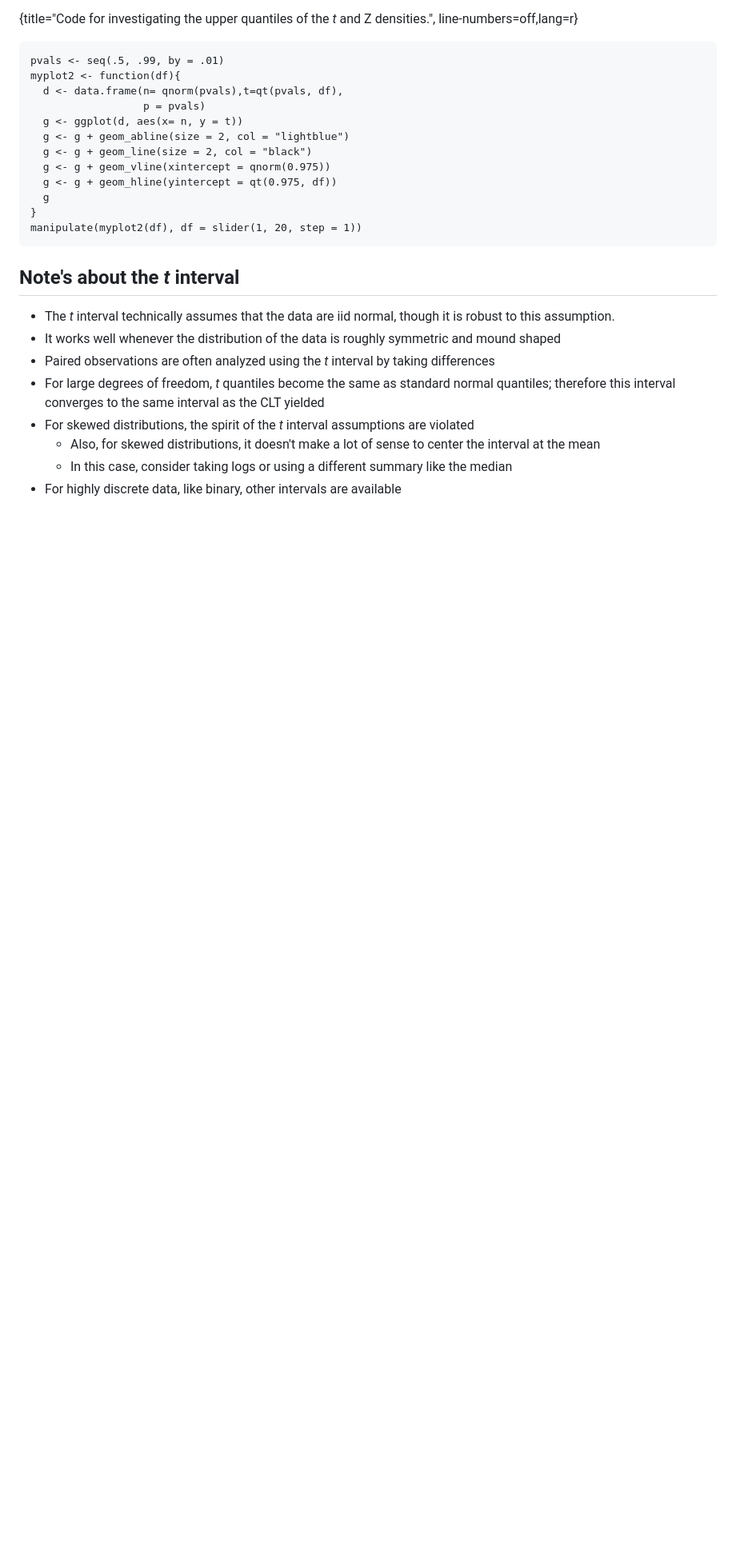
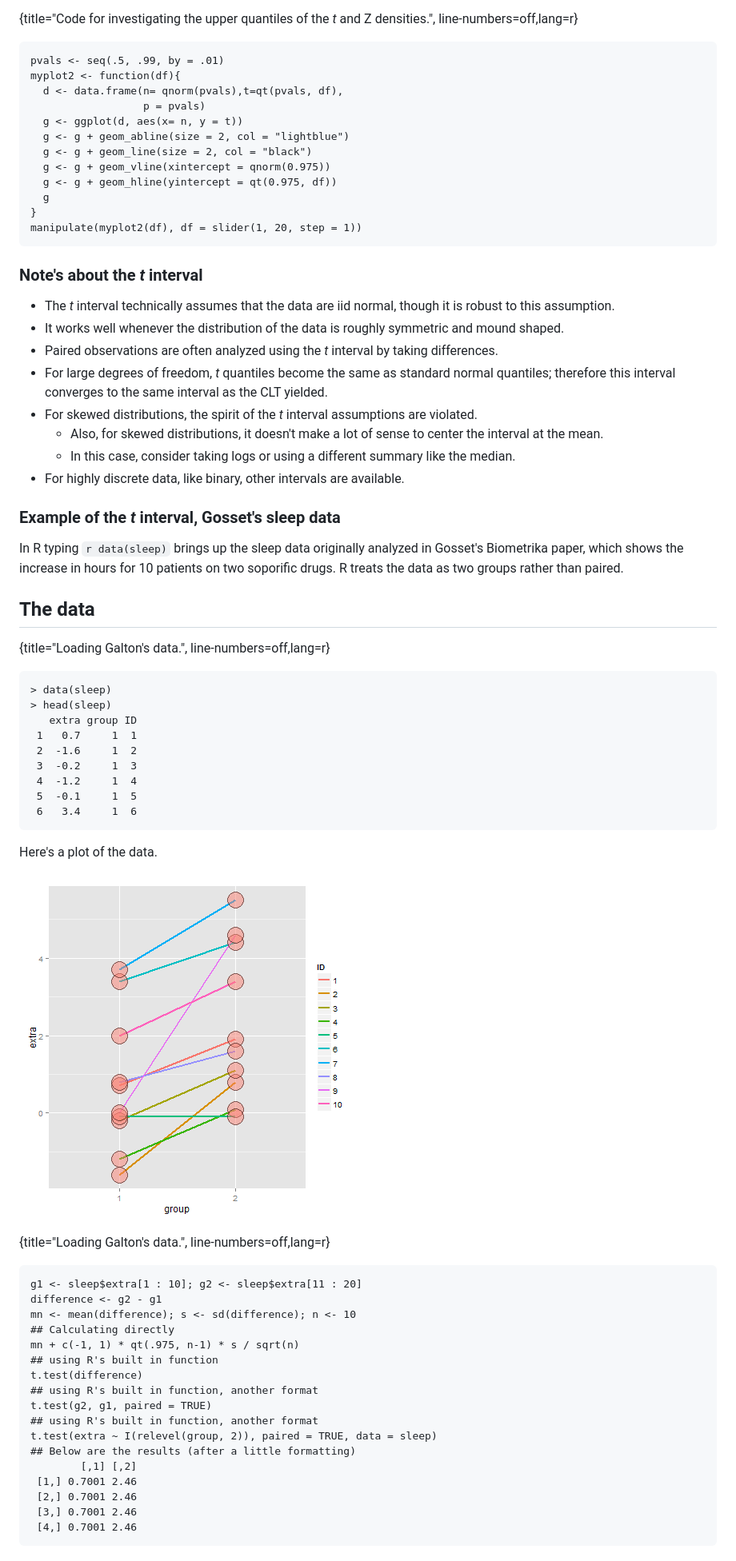
Before and after one commit to bcaffo/LittleInferenceBook, a Markdown page: manuscript/08_tcis.md, the part around the change. Shown: that part at 80% size. Rendered like a GitHub page; pictures changed too: manuscript/images/galtonSleep.png (added); blank space fills up the shorter version.

Commit message:
Chapter 8

````diff
--- a/manuscript/08_tcis.md
+++ b/manuscript/08_tcis.md
@@ -81,76 +81,65 @@ myplot2 <- function(df){
 manipulate(myplot2(df), df = slider(1, 20, step = 1))
 ~~~
 
-## Note's about the *t* interval
+### Note's about the *t* interval
 
-- The *t* interval technically assumes that the data are iid normal, though it is robust to this assumption.
-- It works well whenever the distribution of the data is roughly symmetric and mound shaped
-- Paired observations are often analyzed using the *t* interval by taking differences
-- For large degrees of freedom, *t* quantiles become the same as standard normal quantiles; therefore this interval converges to the same interval as the CLT yielded
-- For skewed distributions, the spirit of the *t* interval assumptions are violated
-  - Also, for skewed distributions, it doesn't make a lot of sense to center the interval at the mean
-  - In this case, consider taking logs or using a different summary like the median
-- For highly discrete data, like binary, other intervals are available
+* The *t* interval technically assumes that the data are iid normal, though it is robust to this assumption.
+* It works well whenever the distribution of the data is roughly symmetric and mound shaped.
+* Paired observations are often analyzed using the *t* interval by taking differences.
+* For large degrees of freedom, *t* quantiles become the same as standard normal quantiles; therefore this interval converges to the same interval as the CLT yielded.
+* For skewed distributions, the spirit of the *t* interval assumptions are violated.
+  * Also, for skewed distributions, it doesn't make a lot of sense to center the interval at the mean.
+  * In this case, consider taking logs or using a different summary like the median.
+* For highly discrete data, like binary, other intervals are available.
 
-<!--
-## Sleep data
+### Example of the *t* interval, Gosset's sleep data
 
-In R typing `data(sleep)` brings up the sleep data originally
+In R typing `r data(sleep)` brings up the sleep data originally
 analyzed in Gosset's Biometrika paper, which shows the increase in
 hours for 10 patients on two soporific drugs. R treats the data as two
 groups rather than paired.
 
----
 ## The data
 
-```r
-data(sleep)
-head(sleep)
-```
+{title="Loading Galton's data.", line-numbers=off,lang=r}
+~~~
+> data(sleep)
+> head(sleep)
+   extra group ID
+ 1   0.7     1  1
+ 2  -1.6     1  2
+ 3  -0.2     1  3
+ 4  -1.2     1  4
+ 5  -0.1     1  5
+ 6   3.4     1  6
+~~~
 
-```
-##   extra group ID
-## 1   0.7     1  1
-## 2  -1.6     1  2
-## 3  -0.2     1  3
-## 4  -1.2     1  4
-## 5  -0.1     1  5
-## 6   3.4     1  6
-```
+Here's a plot of the data.
 
----
-## Plotting the data
-<img src="assets/fig/unnamed-chunk-4.png" title="plot of chunk unnamed-chunk-4" alt="plot of chunk unnamed-chunk-4" style="display: block; margin: auto;" />
+![A plot of the pairs of observations from Galton's sleep data.](images/galtonSleep.png)
 
----
-## Results
-
-```r
+{title="Loading Galton's data.", line-numbers=off,lang=r}
+~~~
 g1 <- sleep$extra[1 : 10]; g2 <- sleep$extra[11 : 20]
 difference <- g2 - g1
 mn <- mean(difference); s <- sd(difference); n <- 10
-```
+## Calculating directly
+mn + c(-1, 1) * qt(.975, n-1) * s / sqrt(n)
+## using R's built in function
+t.test(difference)
+## using R's built in function, another format
+t.test(g2, g1, paired = TRUE)
+## using R's built in function, another format
+t.test(extra ~ I(relevel(group, 2)), paired = TRUE, data = sleep)
+## Below are the results (after a little formatting)
+        [,1] [,2]
+ [1,] 0.7001 2.46
+ [2,] 0.7001 2.46
+ [3,] 0.7001 2.46
+ [4,] 0.7001 2.46
+~~~
 
-```r
-mn + c(-1, 1) * qt(.975, n-1) * s / sqrt(n)
-t.test(difference)
-t.test(g2, g1, paired = TRUE)
-t.test(extra ~ I(relevel(group, 2)), paired = TRUE, data = sleep)
-```
-
----
-## The results
-(After a little formatting)
-
-```
-##        [,1] [,2]
-## [1,] 0.7001 2.46
-## [2,] 0.7001 2.46
-## [3,] 0.7001 2.46
-## [4,] 0.7001 2.46
-```
-
----
+<!--
 
 ## Independent group *t* confidence intervals
 
````
Also changed, not shown: 1 other file.
